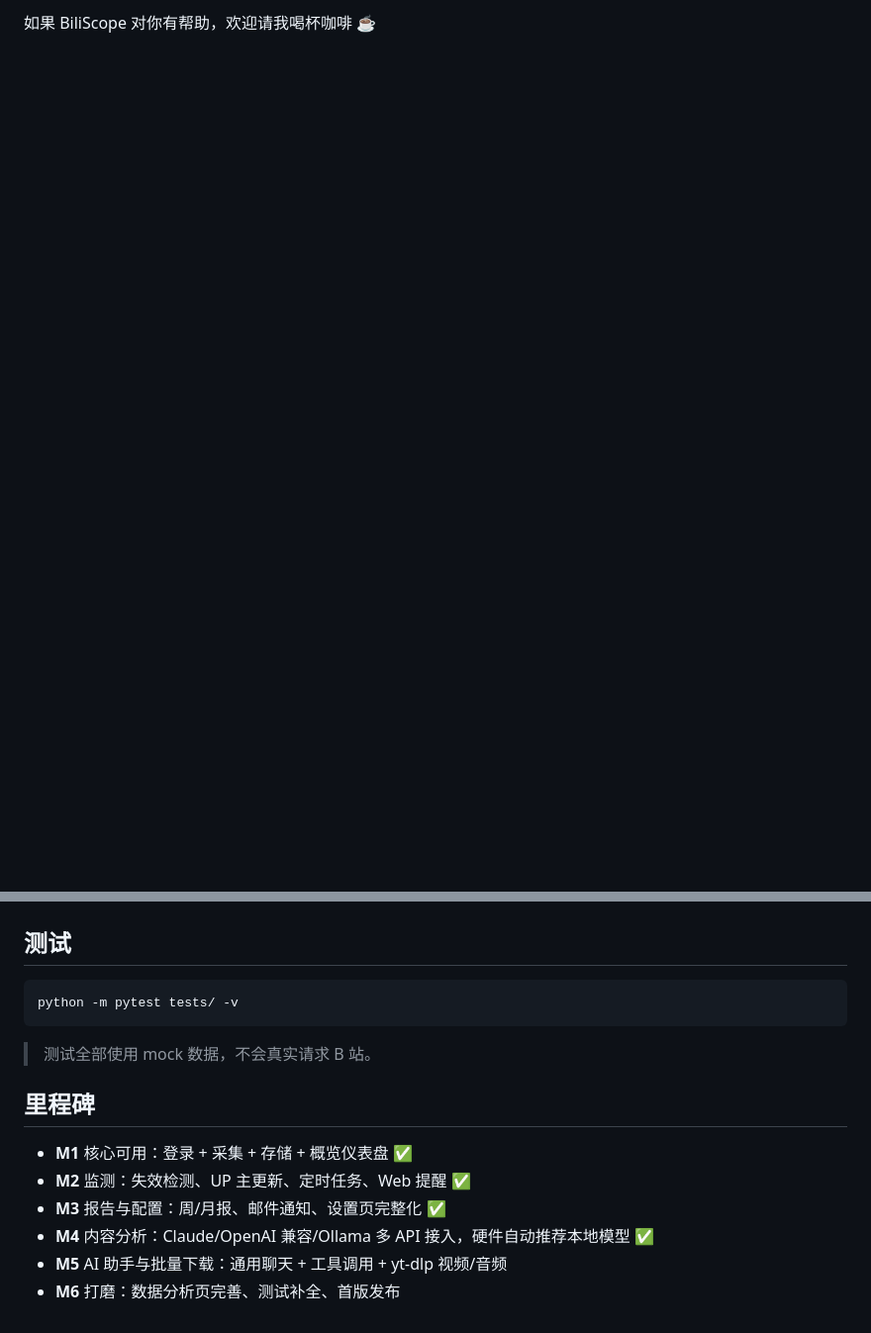
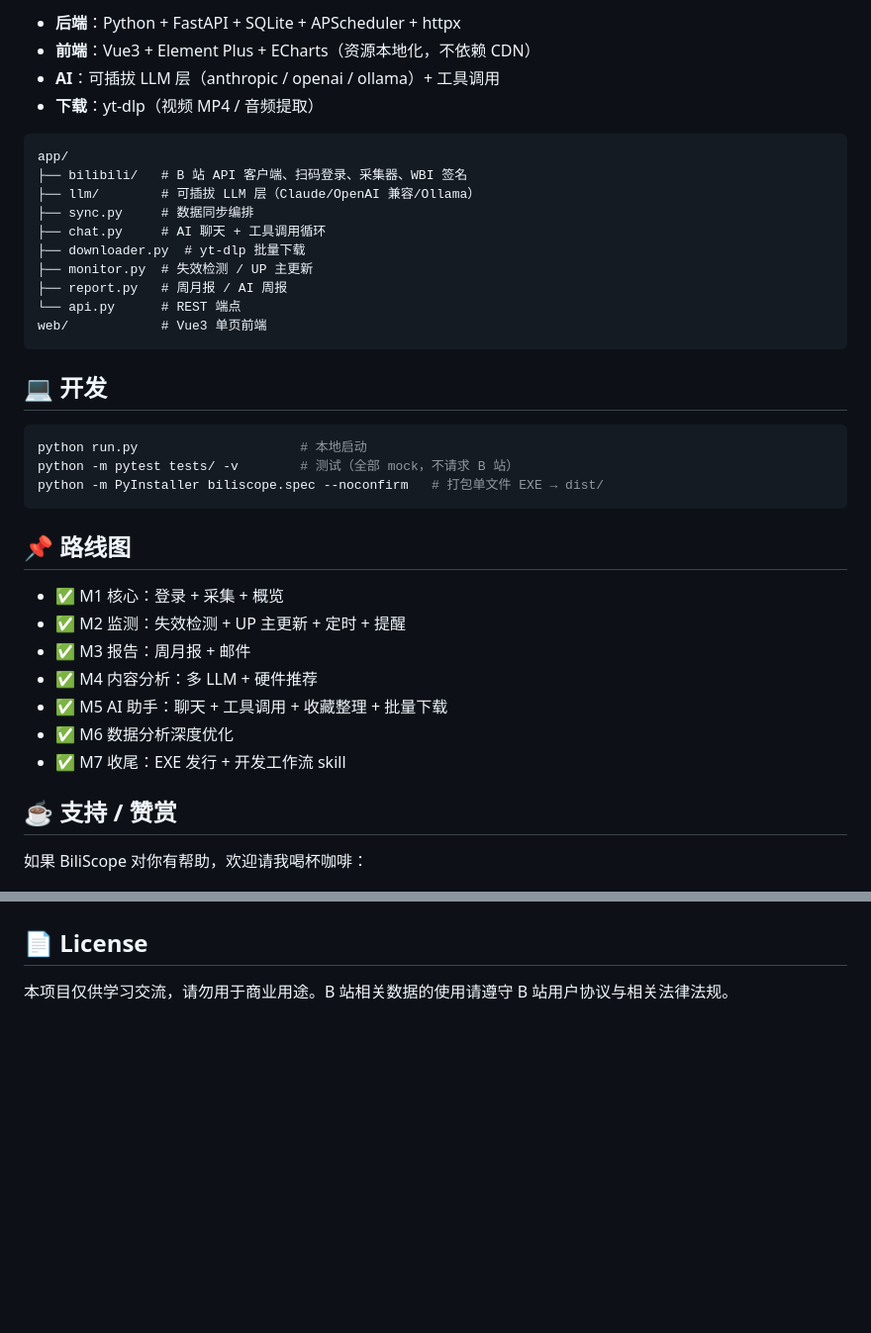
Before and after one commit to O-My-PCCCCCCCCCC/BiliScope, a Markdown page: README.md, 2 parts joined by grey strips. Shown at 99% size. Drawn GitHub-style; blank space fills up the shorter version.

````diff
--- a/README.md
+++ b/README.md
@@ -71,21 +64,46 @@ BiliScope 采用可插拔 LLM 提供层，**本地部署与云端接入两套并
 
-如果 BiliScope 对你有帮助，欢迎请我喝杯咖啡 ☕
+- **后端**：Python + FastAPI + SQLite + APScheduler + httpx
+- **前端**：Vue3 + Element Plus + ECharts（资源本地化，不依赖 CDN）
+- **AI**：可插拔 LLM 层（anthropic / openai / ollama）+ 工具调用
+- **下载**：yt-dlp（视频 MP4 / 音频提取）
+
+```
+app/
+├── bilibili/   # B 站 API 客户端、扫码登录、采集器、WBI 签名
+├── llm/        # 可插拔 LLM 层（Claude/OpenAI 兼容/Ollama）
+├── sync.py     # 数据同步编排
+├── chat.py     # AI 聊天 + 工具调用循环
+├── downloader.py  # yt-dlp 批量下载
+├── monitor.py  # 失效检测 / UP 主更新
+├── report.py   # 周月报 / AI 周报
+└── api.py      # REST 端点
+web/            # Vue3 单页前端
+```
+
+## 💻 开发
+
+```bash
+python run.py                     # 本地启动
+python -m pytest tests/ -v        # 测试（全部 mock，不请求 B 站）
+python -m PyInstaller biliscope.spec --noconfirm   # 打包单文件 EXE → dist/
+```
+
+## 📌 路线图
+
+- ✅ M1 核心：登录 + 采集 + 概览
+- ✅ M2 监测：失效检测 + UP 主更新 + 定时 + 提醒
+- ✅ M3 报告：周月报 + 邮件
+- ✅ M4 内容分析：多 LLM + 硬件推荐
+- ✅ M5 AI 助手：聊天 + 工具调用 + 收藏整理 + 批量下载
+- ✅ M6 数据分析深度优化
+- ✅ M7 收尾：EXE 发行 + 开发工作流 skill
+
+## ☕ 支持 / 赞赏
+
+如果 BiliScope 对你有帮助，欢迎请我喝杯咖啡：
 
 ![赞赏码](docs/psc.png)
 
-## 测试
+## 📄 License
 
-```bash
-python -m pytest tests/ -v
-```
-
-> 测试全部使用 mock 数据，不会真实请求 B 站。
-
-## 里程碑
-
-- **M1** 核心可用：登录 + 采集 + 存储 + 概览仪表盘 ✅
-- **M2** 监测：失效检测、UP 主更新、定时任务、Web 提醒 ✅
-- **M3** 报告与配置：周/月报、邮件通知、设置页完整化 ✅
-- **M4** 内容分析：Claude/OpenAI 兼容/Ollama 多 API 接入，硬件自动推荐本地模型 ✅
-- **M5** AI 助手与批量下载：通用聊天 + 工具调用 + yt-dlp 视频/音频
-- **M6** 打磨：数据分析页完善、测试补全、首版发布
+本项目仅供学习交流，请勿用于商业用途。B 站相关数据的使用请遵守 B 站用户协议与相关法律法规。
````
Also changed, not shown: other parts of README.md (+42 -49 lines).
